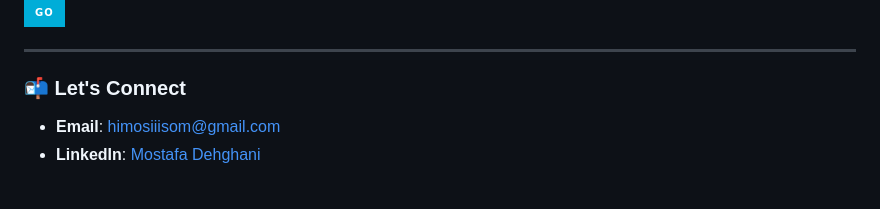
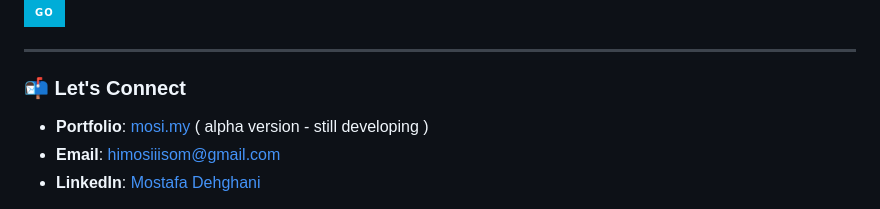
Before and after one commit to mosiiisom/mosiiisom, a Markdown page: README.md, the part around the change. GitHub-like rendering; badges without logos.

```diff
--- a/README.md
+++ b/README.md
@@ -62,6 +62,7 @@ Also skilled in infrastructure and system-level work, including Linux server man
 ---
 
 ### 📬 Let's Connect
+- **Portfolio**: [mosi.my](https://mosi.my) ( alpha version - still developing )
 - **Email**: [himosiiisom@gmail.com](mailto:himosiiisom@gmail.com)
 - **LinkedIn**: [Mostafa Dehghani](https://www.linkedin.com/in/mosiiisom/)
 
```
